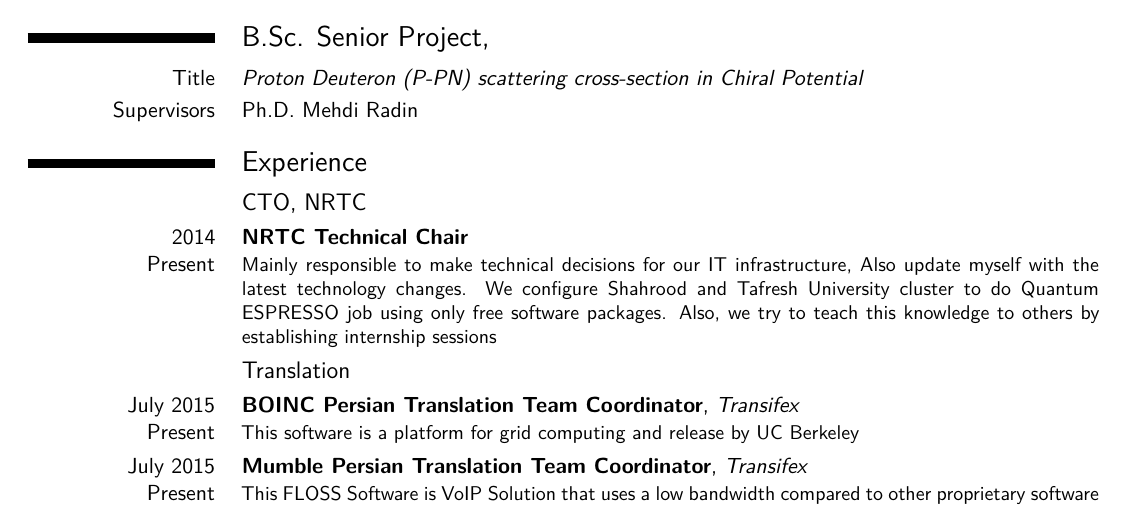
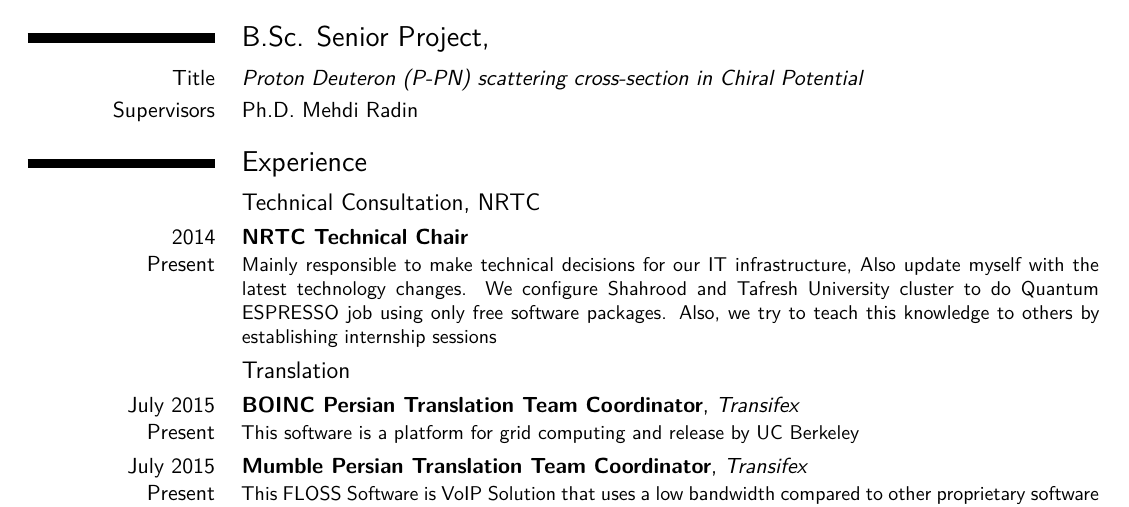
Before and after one commit to firouzian/CV, a LaTeX CV (CV.tex): part of page 1 of 3, cut so that both start at the same text. Compiled offline with XeLaTeX.

Commit message:
Update CV.tex
The definition of CTO not very suitable since I do this for free in all of this years, I decide to change this word.

```diff
--- a/CV.tex
+++ b/CV.tex
@@ -31,7 +31,7 @@
 
 \section{Experience}
 
-\subsection{CTO, NRTC}
+\subsection{Technical Consultation, NRTC}
 
 \cventry{2014\\Present}{NRTC Technical Chair}{}{}{}{Mainly responsible to make technical decisions for our IT infrastructure, Also update myself with the latest technology changes. We configure Shahrood and Tafresh University cluster to do Quantum ESPRESSO job using only free software packages. Also, we try to teach this knowledge to others by establishing internship sessions}{}
 
```
